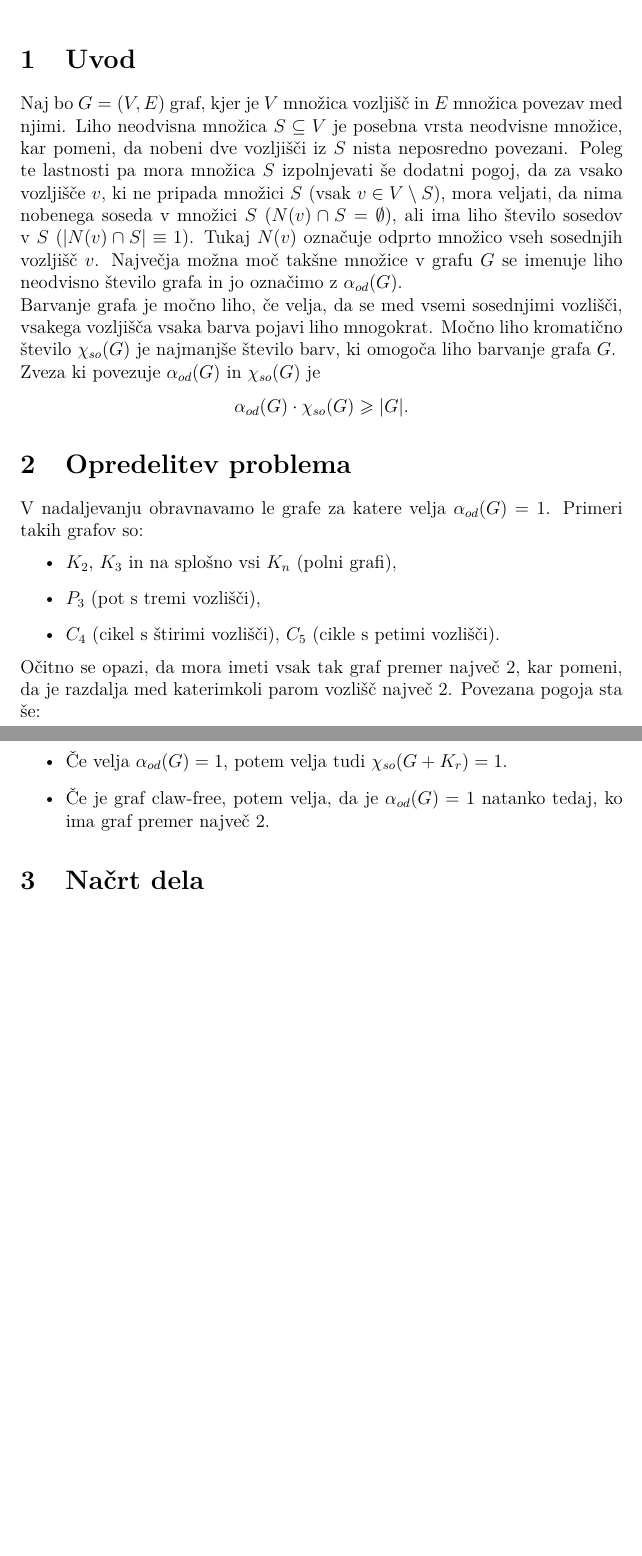
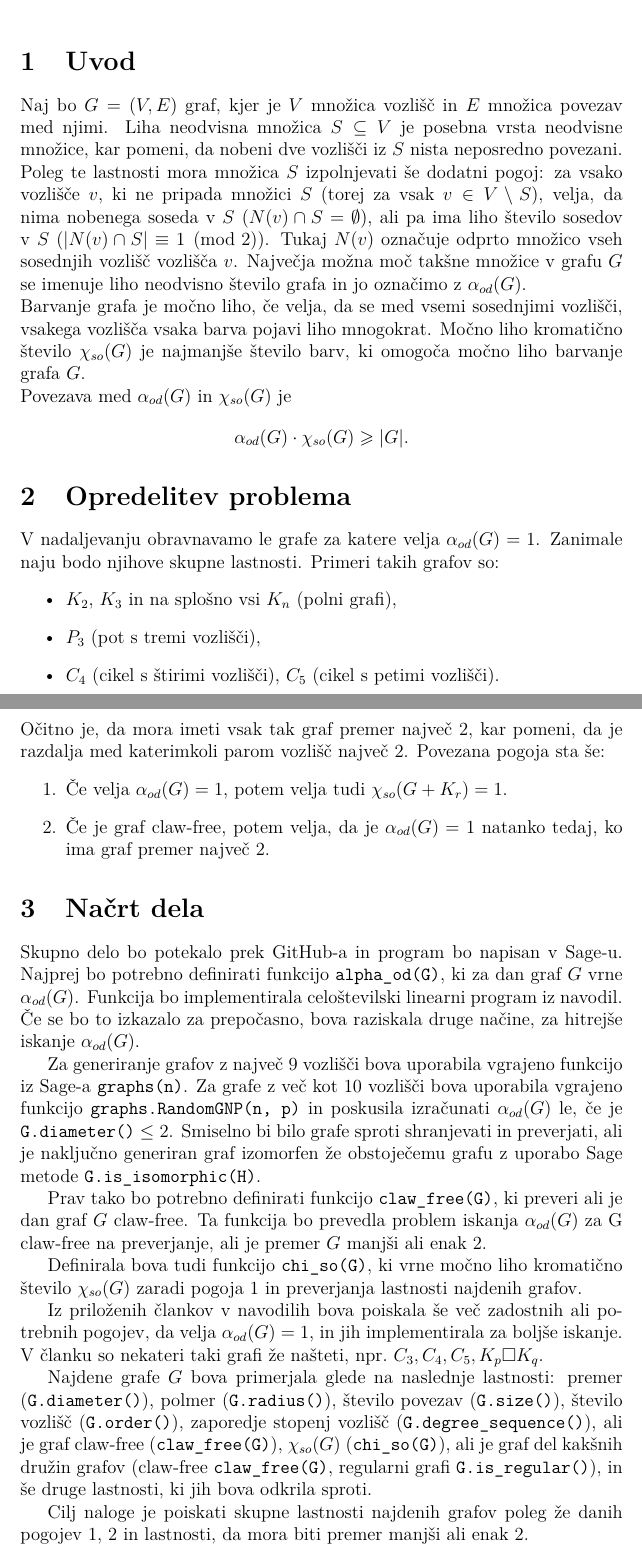
Before and after one commit to tilenzabkar/fp-projekt, a LaTeX document (opis_in_nacrt.tex): two parts of pages 1 and 2 of 2, joined at a grey line, cut so that both start at the same text, the shorter picture padded with empty space. Compiled offline with pdfLaTeX.

Commit message:
napisan načrt

```diff
--- a/opis_in_nacrt.tex
+++ b/opis_in_nacrt.tex
@@ -4,6 +4,8 @@
 \usepackage[slovene]{babel}
 \usepackage{lmodern}
 \usepackage{amsmath,amssymb}
+
+\newcommand{\fn}[1]{\texttt{#1}}
 
 \title{Grafi z liho neodvisno množico velikosti 1}
 \author{Mia Nardin, Tilen Žabkar}
@@ -12,24 +14,38 @@
 \maketitle
 
 \section{Uvod}
-Naj bo $G = (V, E)$ graf, kjer je $V$ množica vozljišč in $E$ množica povezav med njimi. Liho neodvisna množica $S \subseteq V$ je posebna vrsta neodvisne množice, kar pomeni, da nobeni dve vozljišči iz $S$ nista neposredno povezani. Poleg te lastnosti pa mora množica $S$ izpolnjevati še dodatni pogoj, da za vsako vozljišče $v$, ki ne pripada množici $S$ (vsak $v \in V \setminus S$), mora veljati, da nima nobenega soseda v množici $S$ ($N(v) \cap S = \emptyset$), ali ima liho število sosedov v $S$ ($|N(v) \cap S| \equiv 1$). Tukaj $N(v)$ označuje odprto množico vseh sosednjih vozljišč $v$. Največja možna moč takšne množice v grafu $G$ se imenuje liho neodvisno število grafa in jo označimo z $\alpha _{od}(G)$.\\
-Barvanje grafa je močno liho, če velja, da se med vsemi sosednjimi vozlišči, vsakega vozljišča vsaka barva pojavi liho mnogokrat. Močno liho kromatično število $\chi _{so}(G)$ je najmanjše število barv, ki omogoča liho barvanje grafa $G$.\\
-Zveza ki povezuje $\alpha _{od}(G)$ in $\chi _{so}(G)$ je $$\alpha _{od}(G) \cdot \chi _{so}(G) \geqslant |G|.$$
+Naj bo $G = (V, E)$ graf, kjer je $V$ množica vozlišč in $E$ množica povezav med njimi. Liha neodvisna množica $S \subseteq V$ je posebna vrsta neodvisne množice, kar pomeni, da nobeni dve vozlišči iz $S$ nista neposredno povezani. Poleg te lastnosti mora množica $S$ izpolnjevati še dodatni pogoj: za vsako vozlišče $v$, ki ne pripada množici $S$ (torej za vsak $v \in V \setminus S$), velja, da nima nobenega soseda v $S$ ($N(v) \cap S = \emptyset$), ali pa ima liho število sosedov v $S$ ($|N(v) \cap S| \equiv 1 \pmod{2}$). Tukaj $N(v)$ označuje odprto množico vseh sosednjih vozlišč vozlišča $v$. Največja možna moč takšne množice v grafu $G$ se imenuje liho neodvisno število grafa in jo označimo z $\alpha_{od}(G)$.\\
+Barvanje grafa je močno liho, če velja, da se med vsemi sosednjimi vozlišči, vsakega vozlišča vsaka barva pojavi liho mnogokrat. Močno liho kromatično število $\chi_{so}(G)$ je najmanjše število barv, ki omogoča močno liho barvanje grafa $G$.\\
+Povezava med $\alpha_{od}(G)$ in $\chi_{so}(G)$ je $$\alpha_{od}(G) \cdot \chi_{so}(G) \geqslant |G|.$$
 
 \section{Opredelitev problema}
-V nadaljevanju obravnavamo le grafe za katere velja $\alpha _{od}(G) = 1$. Primeri takih grafov so:
+V nadaljevanju obravnavamo le grafe za katere velja $\alpha_{od}(G) = 1$. Zanimale naju bodo njihove skupne lastnosti. Primeri takih grafov so:
 \begin{itemize}
     \item $K_2$, $K_3$ in na splošno vsi $K_n$ (polni grafi),
     \item $P_3$ (pot s tremi vozlišči),
-    \item $C_4$ (cikel s štirimi vozlišči), $C_5$ (cikle s petimi vozlišči).
+    \item $C_4$ (cikel s štirimi vozlišči), $C_5$ (cikel s petimi vozlišči).
 \end{itemize}
-Očitno se opazi, da mora imeti vsak tak graf premer največ 2, kar pomeni, da je razdalja med katerimkoli parom vozlišč največ 2. Povezana pogoja sta še:
-\begin{itemize}
-    \item Če velja $\alpha _{od}(G) = 1$, potem velja tudi $\chi _{so}(G + K_r) = 1$.
-    \item Če je graf claw-free, potem velja, da je $\alpha _{od}(G) = 1$ natanko tedaj, ko ima graf premer največ 2.
-\end{itemize}
+Očitno je, da mora imeti vsak tak graf premer največ 2, kar pomeni, da je razdalja med katerimkoli parom vozlišč največ 2. Povezana pogoja sta še:
+\begin{enumerate}
+    \item Če velja $\alpha_{od}(G) = 1$, potem velja tudi $\chi_{so}(G + K_r) = 1$. \label{pogoj_1}
+    \item Če je graf claw-free, potem velja, da je $\alpha_{od}(G) = 1$ natanko tedaj, ko ima graf premer največ 2. \label{pogoj_2}
+\end{enumerate}
 
 \section{Načrt dela}
 
+Skupno delo bo potekalo prek GitHub-a in program bo napisan v Sage-u. Najprej bo potrebno definirati funkcijo \fn{alpha\_od(G)}, ki za dan graf $G$ vrne $\alpha_{od}(G)$. Funkcija bo implementirala celoštevilski linearni program iz navodil. Če se bo to izkazalo za prepočasno, bova raziskala druge načine, za hitrejše iskanje $\alpha_{od}(G)$.
+
+Za generiranje grafov z največ 9 vozlišči bova uporabila vgrajeno funkcijo iz Sage-a \fn{graphs(n)}. Za grafe z več kot 10 vozlišči bova uporabila vgrajeno funkcijo \fn{graphs.RandomGNP(n,\ p)} in poskusila izračunati $\alpha_{od}(G)$ le, če je \fn{G.diameter()} $\leq 2$. Smiselno bi bilo grafe sproti shranjevati in preverjati, ali je naključno generiran graf izomorfen že obstoječemu grafu z uporabo Sage metode \fn{G.is\_isomorphic(H)}.
+
+Prav tako bo potrebno definirati funkcijo \fn{claw\_free(G)}, ki preveri ali je dan graf $G$ claw-free. Ta funkcija bo prevedla problem iskanja $\alpha_{od}(G)$ za G claw-free na preverjanje, ali je premer $G$ manjši ali enak 2.
+
+Definirala bova tudi funkcijo \fn{chi\_{so}(G)}, ki vrne močno liho kromatično število $\chi_{so}(G)$ zaradi pogoja \ref{pogoj_1} in preverjanja lastnosti najdenih grafov.
+
+Iz priloženih člankov v navodilih bova poiskala še več zadostnih ali potrebnih pogojev, da velja $\alpha_{od}(G) = 1$, in jih implementirala za boljše iskanje. V članku so nekateri taki grafi že našteti, npr.\ $C_3, C_4, C_5, K_p \square K_q$.
+
+Najdene grafe $G$ bova primerjala glede na naslednje lastnosti: premer (\fn{G.diameter()}), polmer (\fn{G.radius()}), število povezav (\fn{G.size()}), število vozlišč (\fn{G.order()}), zaporedje stopenj vozlišč (\fn{G.degree\_sequence()}), ali je graf claw-free (\fn{claw\_free(G)}), $\chi_{so}(G)$ (\fn{chi\_so(G)}), ali je graf del kakšnih družin grafov (claw-free \fn{claw\_free(G)}, regularni grafi \fn{G.is\_regular()}), in še druge lastnosti, ki jih bova odkrila sproti.
+
+Cilj naloge je poiskati skupne lastnosti najdenih grafov poleg že danih pogojev \ref{pogoj_1}, \ref{pogoj_2} in lastnosti, da mora biti premer manjši ali enak 2.
+
 
 \end{document}
```
Also changed, not shown: opis_in_nacrt.pdf.
